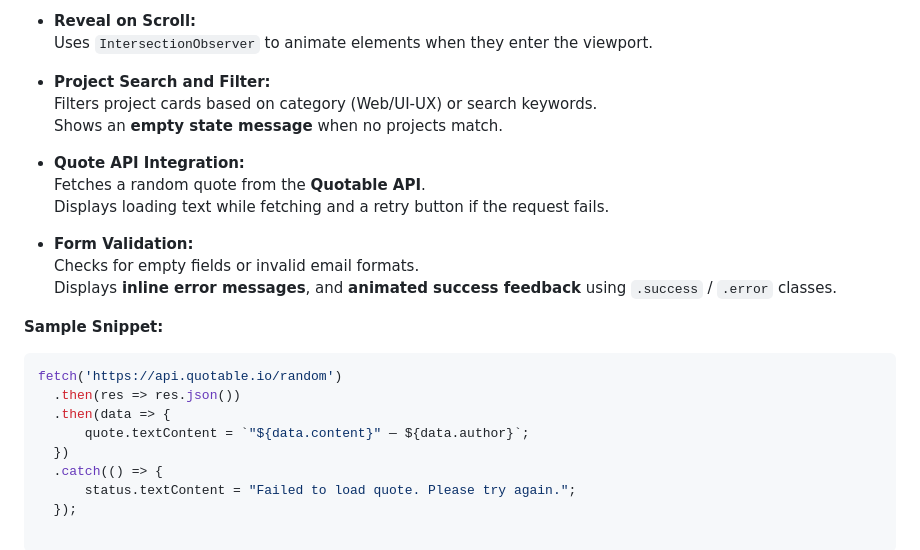
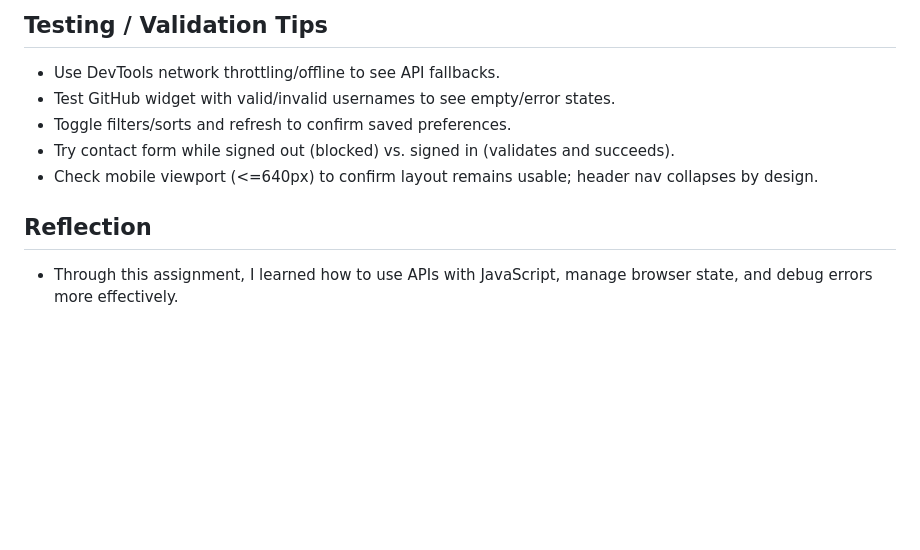
Before and after one commit to Coptrz/assignment-3, a Markdown page: docs/technical-documentation.md, the part around the change printed below. GitHub-like rendering; blank space fills up the shorter version.

Commit message:
Summarize technical details, state, performance, and testing tips

````diff
--- a/docs/technical-documentation.md
+++ b/docs/technical-documentation.md
@@ -81,25 +52,8 @@ Implements all interactivity and data handling logic.
-- **Reveal on Scroll:**
-  Uses `IntersectionObserver` to animate elements when they enter the viewport.
-
-- **Project Search and Filter:**
-  Filters project cards based on category (Web/UI-UX) or search keywords.
-  Shows an **empty state message** when no projects match.
-
-- **Quote API Integration:**
-  Fetches a random quote from the **Quotable API**.
-  Displays loading text while fetching and a retry button if the request fails.
-
-- **Form Validation:**
-  Checks for empty fields or invalid email formats.
-  Displays **inline error messages**, and **animated success feedback** using `.success` / `.error` classes.
-
-**Sample Snippet:**
-```javascript
-fetch('https://api.quotable.io/random')
-  .then(res => res.json())
-  .then(data => {
-      quote.textContent = `"${data.content}" — ${data.author}`;
-  })
-  .catch(() => {
-      status.textContent = "Failed to load quote. Please try again.";
-  });
+## Testing / Validation Tips
+- Use DevTools network throttling/offline to see API fallbacks.
+- Test GitHub widget with valid/invalid usernames to see empty/error states.
+- Toggle filters/sorts and refresh to confirm saved preferences.
+- Try contact form while signed out (blocked) vs. signed in (validates and succeeds).
+- Check mobile viewport (<=640px) to confirm layout remains usable; header nav collapses by design.
+## Reflection
+- Through this assignment, I learned how to use APIs with JavaScript, manage browser state, and debug errors more effectively.
````
Also changed, not shown: other parts of docs/technical-documentation.md (+40 -69 lines).
